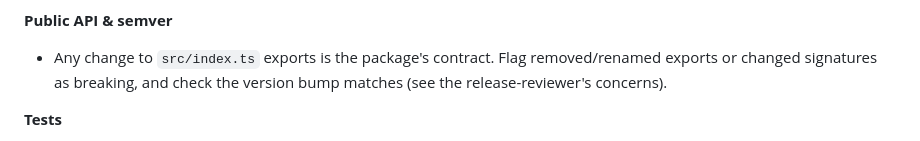
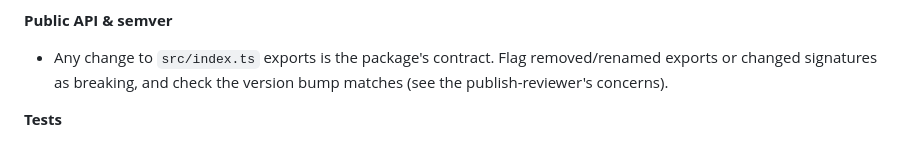
Before and after one commit to jbrecht/tutorial-forge, a Markdown page: .claude/agents/code-reviewer.md, the part around the change. GitHub-like rendering.

```diff
--- a/.claude/agents/code-reviewer.md
+++ b/.claude/agents/code-reviewer.md
@@ -60,7 +60,7 @@ changed too. Never assert "this ffmpeg flag/filter doesn't exist" from memory al
 **Public API & semver**
 - Any change to `src/index.ts` exports is the package's contract. Flag removed/renamed
   exports or changed signatures as breaking, and check the version bump matches (see the
-  release-reviewer's concerns).
+  publish-reviewer's concerns).
 
 **Tests**
 - New pure logic (arg builders, timing, string formatting, cue computation) has a vitest
```
Also changed, not shown: .claude/agents/README.md (+6 -6 lines), .claude/agents/publish-reviewer.md (renamed from .claude/agents/release-reviewer.md, +1 -1 lines).
